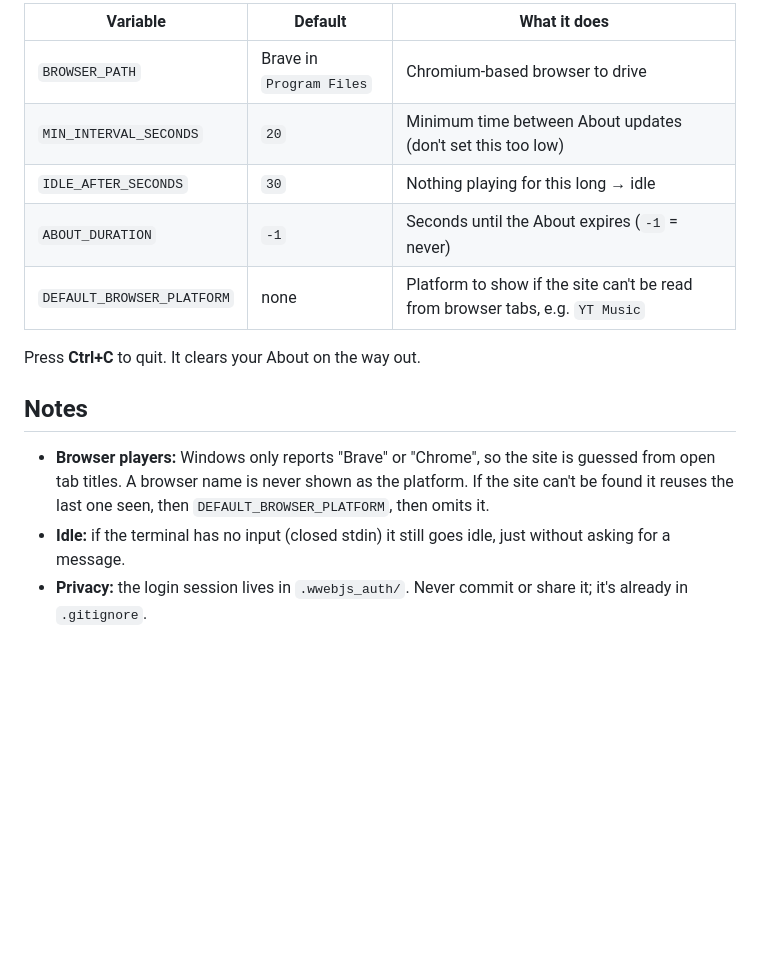
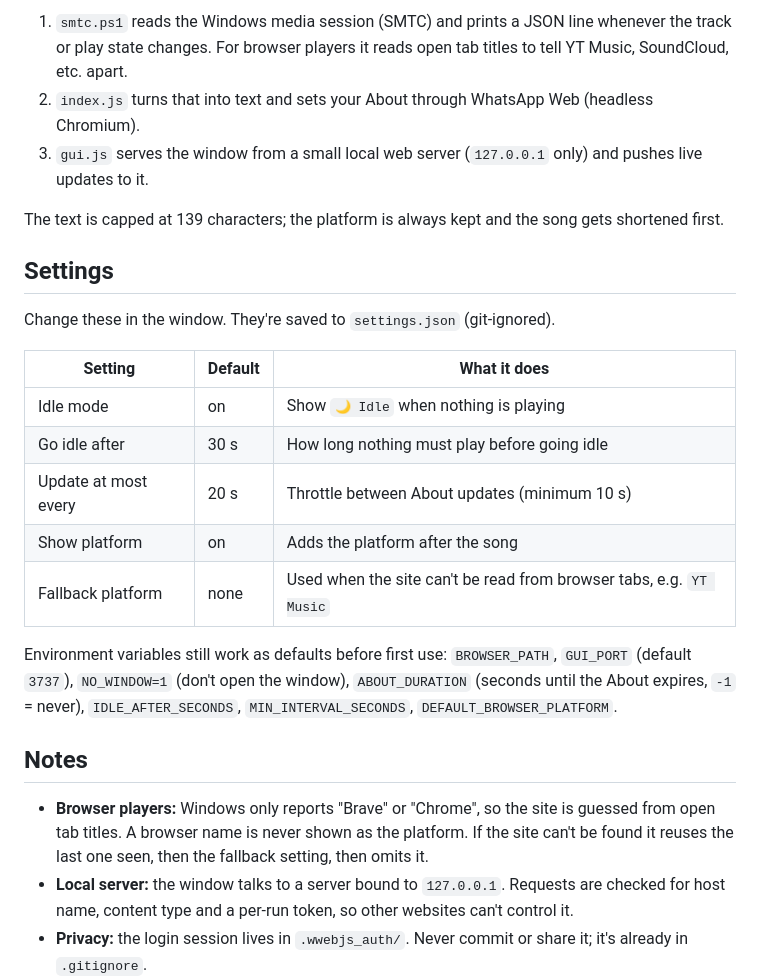
Before and after one commit to VloStudios/whatsapp-rpc, a Markdown page: README.md, the part around one of its changes. GitHub-like rendering; blank space fills up the shorter version.

```diff
--- a/README.md
+++ b/README.md
@@ -49,18 +51,28 @@ Set these as environment variables before `npm start`:
 
-| Variable | Default | What it does |
+1. `smtc.ps1` reads the Windows media session (SMTC) and prints a JSON line whenever the track or play state changes. For browser players it reads open tab titles to tell YT Music, SoundCloud, etc. apart.
+2. `index.js` turns that into text and sets your About through WhatsApp Web (headless Chromium).
+3. `gui.js` serves the window from a small local web server (`127.0.0.1` only) and pushes live updates to it.
+
+The text is capped at 139 characters; the platform is always kept and the song gets shortened first.
+
+## Settings
+
+Change these in the window. They're saved to `settings.json` (git-ignored).
+
+| Setting | Default | What it does |
 | --- | --- | --- |
-| `BROWSER_PATH` | Brave in `Program Files` | Chromium-based browser to drive |
-| `MIN_INTERVAL_SECONDS` | `20` | Minimum time between About updates (don't set this too low) |
-| `IDLE_AFTER_SECONDS` | `30` | Nothing playing for this long → idle |
-| `ABOUT_DURATION` | `-1` | Seconds until the About expires (`-1` = never) |
-| `DEFAULT_BROWSER_PLATFORM` | none | Platform to show if the site can't be read from browser tabs, e.g. `YT Music` |
+| Idle mode | on | Show `🌙 Idle` when nothing is playing |
+| Go idle after | 30 s | How long nothing must play before going idle |
+| Update at most every | 20 s | Throttle between About updates (minimum 10 s) |
+| Show platform | on | Adds the platform after the song |
+| Fallback platform | none | Used when the site can't be read from browser tabs, e.g. `YT Music` |
 
-Press **Ctrl+C** to quit. It clears your About on the way out.
+Environment variables still work as defaults before first use: `BROWSER_PATH`, `GUI_PORT` (default `3737`), `NO_WINDOW=1` (don't open the window), `ABOUT_DURATION` (seconds until the About expires, `-1` = never), `IDLE_AFTER_SECONDS`, `MIN_INTERVAL_SECONDS`, `DEFAULT_BROWSER_PLATFORM`.
 
 ## Notes
 
-- **Browser players:** Windows only reports "Brave" or "Chrome", so the site is guessed from open tab titles. A browser name is never shown as the platform. If the site can't be found it reuses the last one seen, then `DEFAULT_BROWSER_PLATFORM`, then omits it.
-- **Idle:** if the terminal has no input (closed stdin) it still goes idle, just without asking for a message.
+- **Browser players:** Windows only reports "Brave" or "Chrome", so the site is guessed from open tab titles. A browser name is never shown as the platform. If the site can't be found it reuses the last one seen, then the fallback setting, then omits it.
+- **Local server:** the window talks to a server bound to `127.0.0.1`. Requests are checked for host name, content type and a per-run token, so other websites can't control it.
 - **Privacy:** the login session lives in `.wwebjs_auth/`. Never commit or share it; it's already in `.gitignore`.
 - **`npm audit`:** reports vulnerabilities in transitive dependencies of whatsapp-web.js (Puppeteer's download and archive tooling). They aren't reachable here since no browser is downloaded and no FTP or zip handling is used.
 
```
Also changed, not shown: other parts of README.md (+12 -10 lines), docs/screenshot.png (added), 6 other files.
